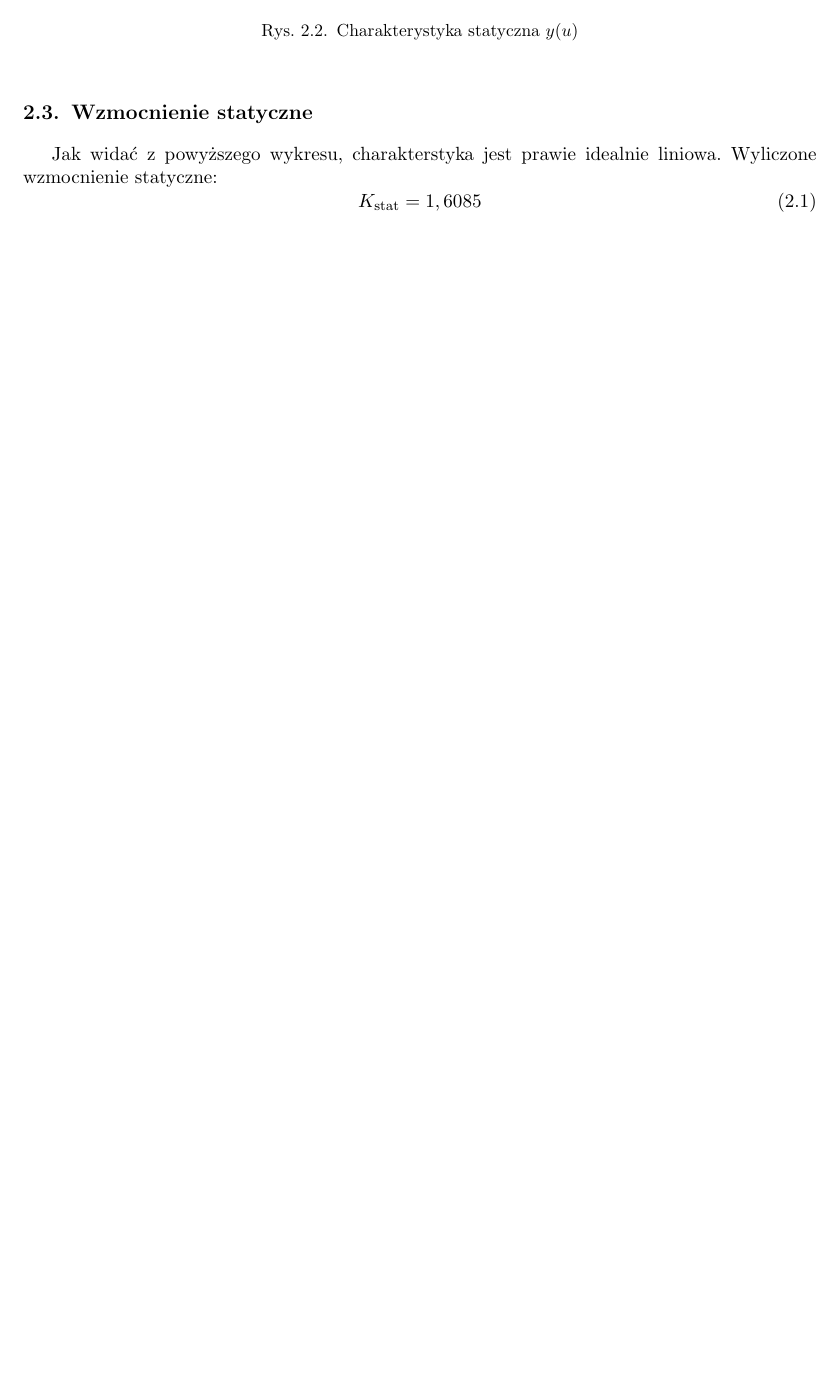
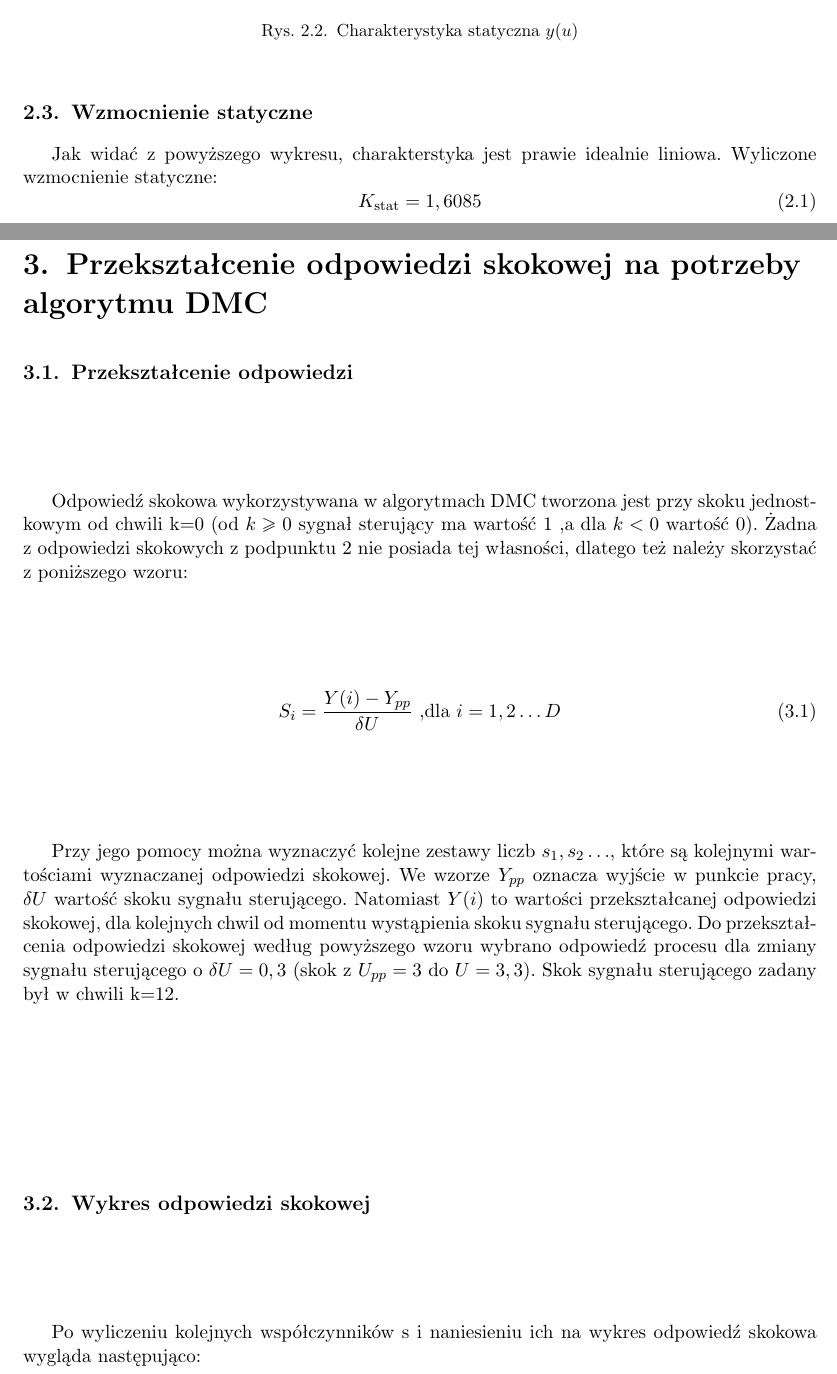
Before and after one commit to nkvch/pust1, a LaTeX document (sprawozdanie/sprawozdanie.tex, which reads sprawozdanie/podpunktc.tex): part of page 5 of 5 before the commit and two parts of pages 5 and 6 of 7 after it, the two joined at a grey line, cut so that both start at the same text, the shorter picture padded with empty space. The pictures show the PDF file sprawozdanie/sprawozdanie.pdf that the author committed with the source.

Commit message:
add zad3

```diff
--- /dev/null
+++ b/sprawozdanie/podpunktc.tex
@@ -0,0 +1,22 @@
+%! TEX encoding = utf8
+\chapter{Przekształcenie odpowiedzi skokowej na potrzeby algorytmu DMC}
+
+\section{Przekształcenie odpowiedzi}
+Odpowiedź skokowa wykorzystywana w algorytmach DMC tworzona jest przy skoku jednostkowym od chwili k=0 (od $k\geq0$ sygnał sterujący ma wartość 1 ,a dla $k<0$  wartość 0).
+Żadna z odpowiedzi skokowych z podpunktu 2 nie posiada tej własności, dlatego też należy skorzystać z poniższego wzoru:
+
+\begin{equation}
+S_i=\frac{Y(i)-Y_{pp}}{\delta U} \textrm{ ,dla } i=1,2 \ldots D
+\label{step_norm}
+\end{equation}
+
+Przy jego pomocy można wyznaczyć kolejne zestawy liczb $s_1, s_2  \ldots$, które są kolejnymi wartościami wyznaczanej odpowiedzi skokowej. We wzorze $Y_{pp}$ oznacza wyjście w punkcie pracy, $\delta U$ wartość skoku sygnału sterującego. Natomiast $Y(i)$ to wartości przekształcanej odpowiedzi skokowej, dla kolejnych chwil od momentu wystąpienia skoku sygnału sterującego.
+Do przekształcenia odpowiedzi skokowej według powyższego wzoru wybrano odpowiedź procesu dla zmiany sygnału sterującego o $\delta U=0,3$ (skok z $U_{pp}=3$ do $U=3,3$). Skok sygnału sterującego zadany był w chwili k=12.
+
+
+\section{Wykres odpowiedzi skokowej}
+Po wyliczeniu kolejnych współczynników s i naniesieniu ich na wykres odpowiedź skokowa wygląda następująco:
+
+
+\begin{figure}[H]
+\centering
```
Also changed, not shown: sprawozdanie/sprawozdanie.tex (+1 -0 lines), sprawozdanie/sprawozdanie.pdf, sprawozdanie/podpunktc.tex (3 more changed lines).
